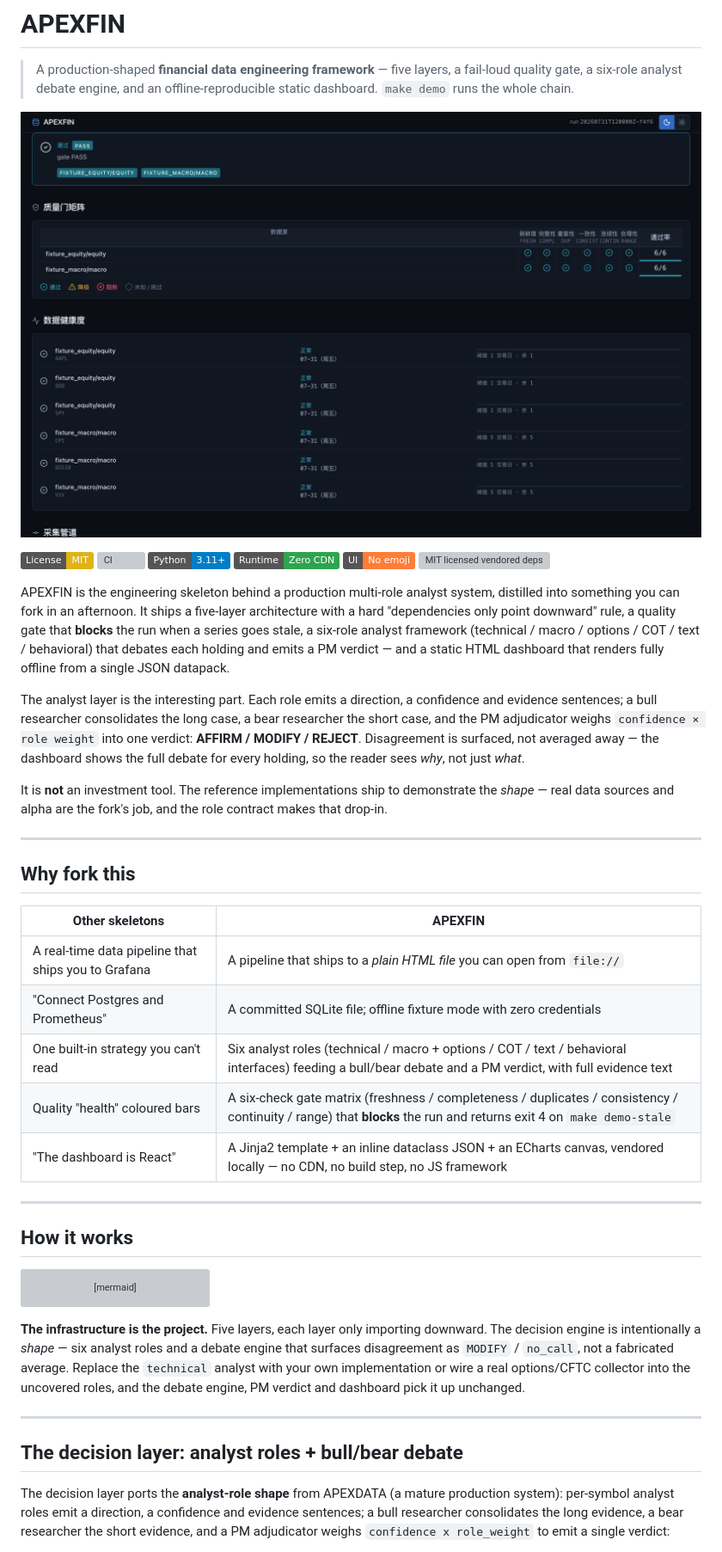
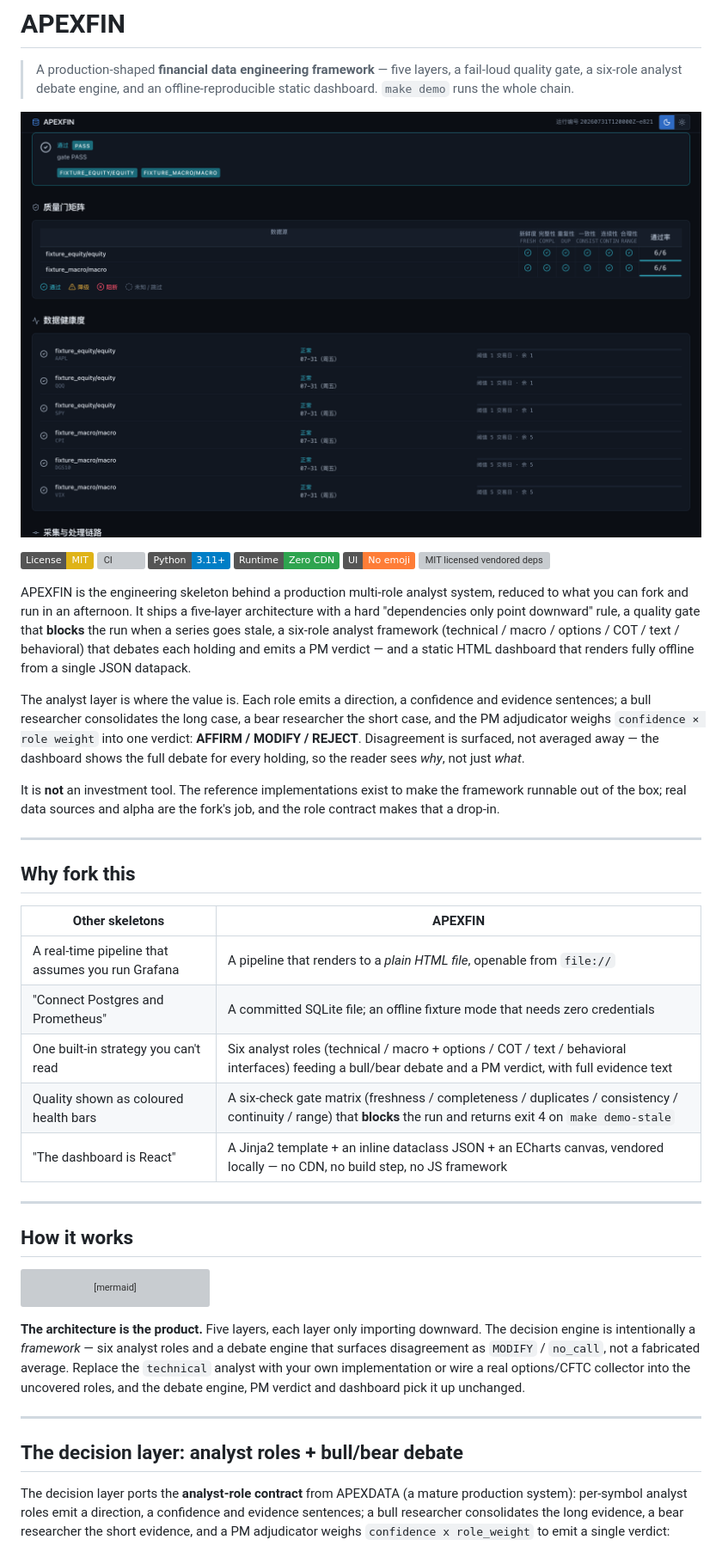
Before and after one commit to spakdongg-spec/APEXFIN, a Markdown page: README.md, the part around one of its changes. Shown at 86% size. Drawn GitHub-style; pictures changed too: docs/assets/hero_dashboard.png; badges without logos; grey boxes are pictures that could not be loaded.

````diff
--- a/README.md
+++ b/README.md
@@ -14,23 +14,23 @@
 [![MIT licensed vendored deps](https://img.shields.io/badge/Vendored-Apache--2.0%20%2F%20ISC-lightgrey.svg)](NOTICE)
 
 APEXFIN is the engineering skeleton behind a production multi-role analyst
-system, distilled into something you can fork in an afternoon. It ships a
+system, reduced to what you can fork and run in an afternoon. It ships a
 five-layer architecture with a hard "dependencies only point downward" rule, a
 quality gate that **blocks** the run when a series goes stale, a six-role
 analyst framework (technical / macro / options / COT / text / behavioral) that
 debates each holding and emits a PM verdict — and a static HTML dashboard that
 renders fully offline from a single JSON datapack.
 
-The analyst layer is the interesting part. Each role emits a direction, a
+The analyst layer is where the value is. Each role emits a direction, a
 confidence and evidence sentences; a bull researcher consolidates the long
 case, a bear researcher the short case, and the PM adjudicator weighs
 `confidence × role weight` into one verdict: **AFFIRM / MODIFY / REJECT**.
 Disagreement is surfaced, not averaged away — the dashboard shows the full
 debate for every holding, so the reader sees *why*, not just *what*.
 
-It is **not** an investment tool. The reference implementations ship to
-demonstrate the *shape* — real data sources and alpha are the fork's job, and
-the role contract makes that drop-in.
+It is **not** an investment tool. The reference implementations exist to make
+the framework runnable out of the box; real data sources and alpha are the
+fork's job, and the role contract makes that a drop-in.
 
 ---
 
@@ -38,10 +38,10 @@ the role contract makes that drop-in.
 
 | Other skeletons | APEXFIN |
 |---|---|
-| A real-time data pipeline that ships you to Grafana | A pipeline that ships to a *plain HTML file* you can open from `file://` |
-| "Connect Postgres and Prometheus" | A committed SQLite file; offline fixture mode with zero credentials |
+| A real-time pipeline that assumes you run Grafana | A pipeline that renders to a *plain HTML file*, openable from `file://` |
+| "Connect Postgres and Prometheus" | A committed SQLite file; an offline fixture mode that needs zero credentials |
 | One built-in strategy you can't read | Six analyst roles (technical / macro + options / COT / text / behavioral interfaces) feeding a bull/bear debate and a PM verdict, with full evidence text |
-| Quality "health" coloured bars | A six-check gate matrix (freshness / completeness / duplicates / consistency / continuity / range) that **blocks** the run and returns exit 4 on `make demo-stale` |
+| Quality shown as coloured health bars | A six-check gate matrix (freshness / completeness / duplicates / consistency / continuity / range) that **blocks** the run and returns exit 4 on `make demo-stale` |
 | "The dashboard is React" | A Jinja2 template + an inline dataclass JSON + an ECharts canvas, vendored locally — no CDN, no build step, no JS framework |
 
 ---
@@ -83,18 +83,18 @@ flowchart LR
     D --> J
 ```
 
-**The infrastructure is the project.** Five layers, each layer only importing
-downward. The decision engine is intentionally a *shape* — six analyst roles
-and a debate engine that surfaces disagreement as `MODIFY` / `no_call`, not a
-fabricated average. Replace the `technical` analyst with your own implementation
-or wire a real options/CFTC collector into the uncovered roles, and the debate
-engine, PM verdict and dashboard pick it up unchanged.
+**The architecture is the product.** Five layers, each layer only importing
+downward. The decision engine is intentionally a *framework* — six analyst
+roles and a debate engine that surfaces disagreement as `MODIFY` / `no_call`,
+not a fabricated average. Replace the `technical` analyst with your own
+implementation or wire a real options/CFTC collector into the uncovered roles,
+and the debate engine, PM verdict and dashboard pick it up unchanged.
 
 ---
 
 ## The decision layer: analyst roles + bull/bear debate
 
-The decision layer ports the **analyst-role shape** from APEXDATA (a mature
+The decision layer ports the **analyst-role contract** from APEXDATA (a mature
 production system): per-symbol analyst roles emit a direction, a confidence and
 evidence sentences; a bull researcher consolidates the long evidence, a bear
 researcher the short evidence, and a PM adjudicator weighs
````
Also changed, not shown: other parts of README.md (+13 -12 lines), docs/ALPHA_BOUNDARY.md (+1 -1 lines), docs/PRD.md (+2 -0 lines), 5 other files.
